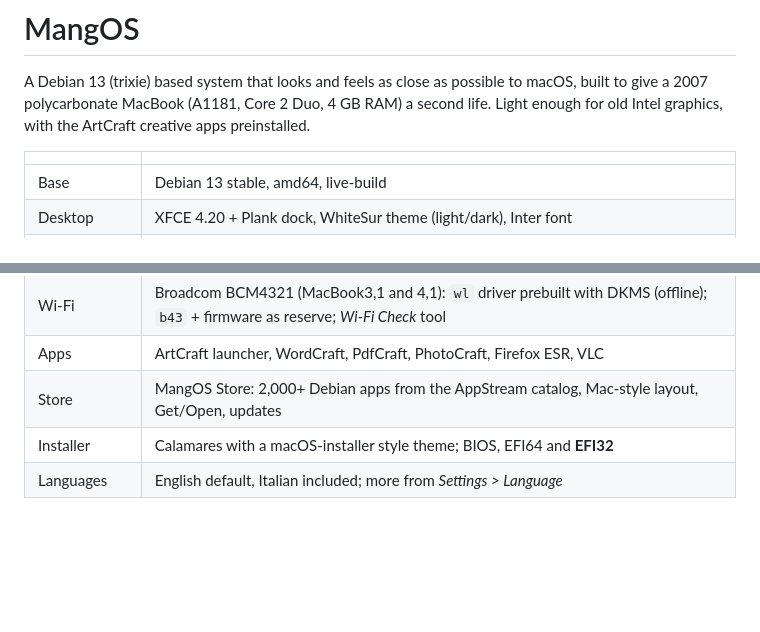
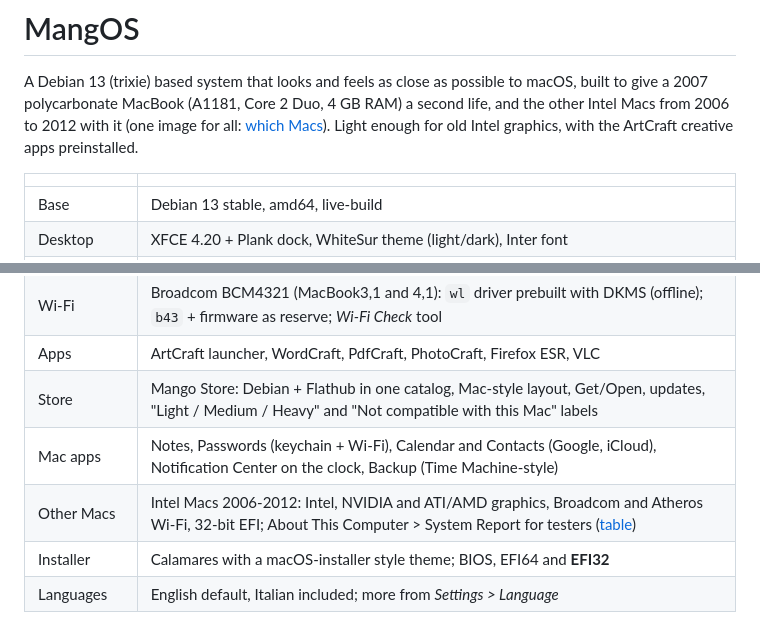
Before and after one commit to Teo-Ba83/mangOS, a Markdown page: README.md, 2 parts joined by grey strips. Rendered like a GitHub page; blank space fills up the shorter version.

```diff
--- a/README.md
+++ b/README.md
@@ -4,7 +4,8 @@
 
 A Debian 13 (trixie) based system that looks and feels as close as possible
 to macOS, built to give a 2007 polycarbonate MacBook (A1181, Core 2 Duo,
-4 GB RAM) a second life. Light enough for old Intel graphics, with the
+4 GB RAM) a second life, and the other Intel Macs from 2006 to 2012 with it
+(one image for all: [which Macs](docs/MAC-MODELS.md)). Light enough for old Intel graphics, with the
 ArtCraft creative apps preinstalled.
 
 | | |
@@ -20,7 +21,9 @@ ArtCraft creative apps preinstalled.
 | Trackpad | tap to click, natural scrolling, two-finger right click |
 | Wi-Fi | Broadcom BCM4321 (MacBook3,1 and 4,1): `wl` driver prebuilt with DKMS (offline); `b43` + firmware as reserve; *Wi-Fi Check* tool |
 | Apps | ArtCraft launcher, WordCraft, PdfCraft, PhotoCraft, Firefox ESR, VLC |
-| Store | MangOS Store: 2,000+ Debian apps from the AppStream catalog, Mac-style layout, Get/Open, updates |
+| Store | Mango Store: Debian + Flathub in one catalog, Mac-style layout, Get/Open, updates, "Light / Medium / Heavy" and "Not compatible with this Mac" labels |
+| Mac apps | Notes, Passwords (keychain + Wi-Fi), Calendar and Contacts (Google, iCloud), Notification Center on the clock, Backup (Time Machine-style) |
+| Other Macs | Intel Macs 2006-2012: Intel, NVIDIA and ATI/AMD graphics, Broadcom and Atheros Wi-Fi, 32-bit EFI; About This Computer > System Report for testers ([table](docs/MAC-MODELS.md)) |
 | Installer | Calamares with a macOS-installer style theme; BIOS, EFI64 and **EFI32** |
 | Languages | English default, Italian included; more from *Settings > Language* |
 
```
Also changed, not shown: docs/MAC-MODELS.md (added, +109 -0 lines), docs/TESTING.md (+3 -0 lines), docs/screenshots/70-boot-32bit-cpu-refused.png (added), docs/screenshots/71-boot-64bit-cpu-ok.png (added), docs/screenshots/72-system-report-it.png (added), 5 other files.
